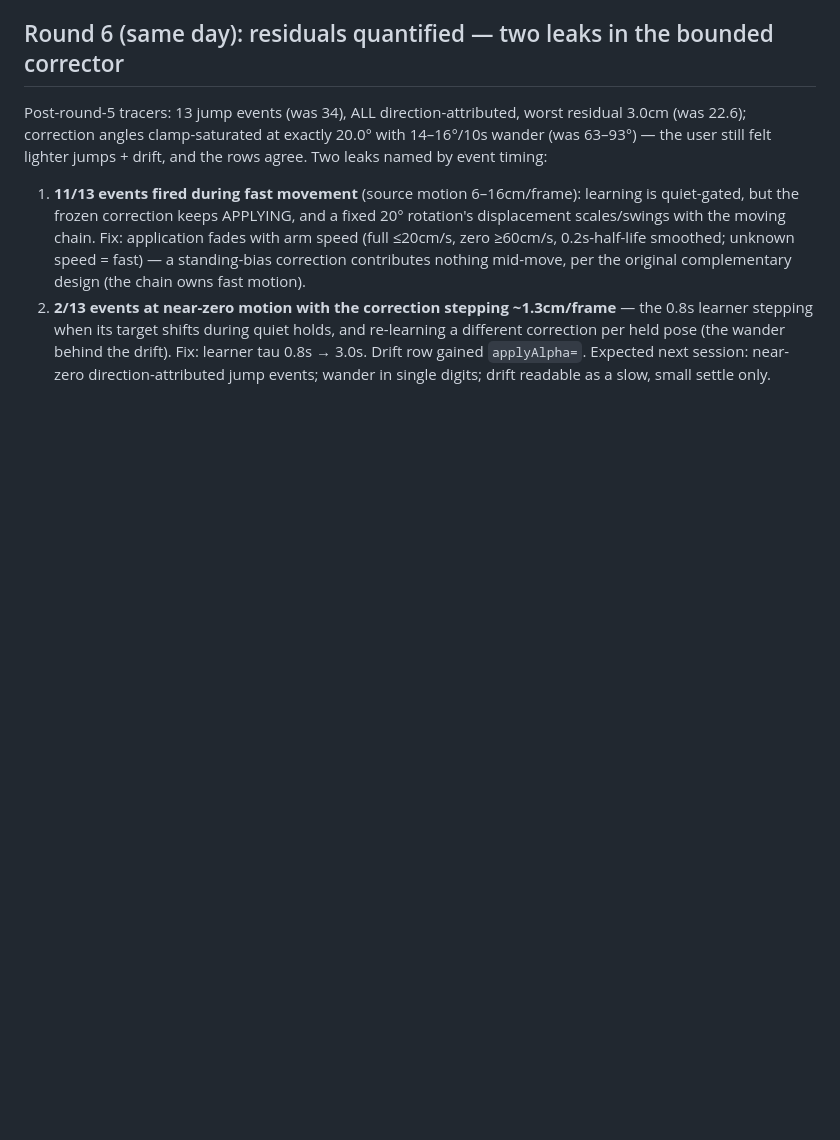
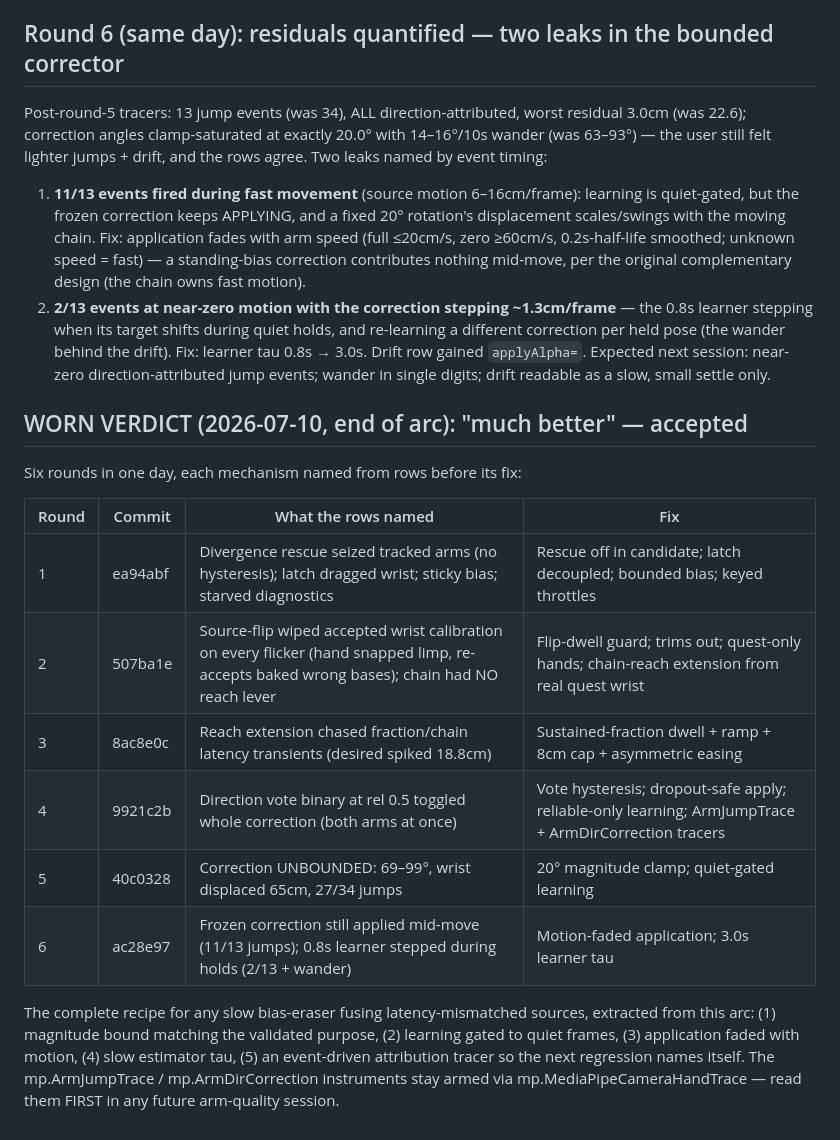
Before and after one commit to adfras/MPQ_fusion, a Markdown page: Docs/RESOLUTION_2026-07-10_ARM_CHURN_AND_STICKY_WRIST.md, the part around the change. Rendered like a GitHub page; blank space fills up the shorter version.

Commit message:
Docs: close the 2026-07-10 arm-quality arc - worn verdict accepted
Six rounds in one day, each mechanism named from log rows before its fix;
summary table + the extracted bias-eraser recipe (magnitude bound, quiet-
gated learning, motion-faded application, slow tau, attribution tracer)
recorded in RESOLUTION_2026-07-10_ARM_CHURN_AND_STICKY_WRIST.md. The
mp.ArmJumpTrace / mp.ArmDirCorrection instruments stay armed - read them
first in any future arm-quality session.

Co-Authored-By: Claude Fable 5 <noreply@anthropic.com>

```diff
--- a/Docs/RESOLUTION_2026-07-10_ARM_CHURN_AND_STICKY_WRIST.md
+++ b/Docs/RESOLUTION_2026-07-10_ARM_CHURN_AND_STICKY_WRIST.md
@@ -231,3 +231,23 @@ Two leaks named by event timing:
    0.8s → 3.0s.
 Drift row gained `applyAlpha=`. Expected next session: near-zero direction-attributed
 jump events; wander in single digits; drift readable as a slow, small settle only.
+
+## WORN VERDICT (2026-07-10, end of arc): "much better" — accepted
+
+Six rounds in one day, each mechanism named from rows before its fix:
+
+| Round | Commit  | What the rows named | Fix |
+|-------|---------|---------------------|-----|
+| 1 | ea94abf | Divergence rescue seized tracked arms (no hysteresis); latch dragged wrist; sticky bias; starved diagnostics | Rescue off in candidate; latch decoupled; bounded bias; keyed throttles |
+| 2 | 507ba1e | Source-flip wiped accepted wrist calibration on every flicker (hand snapped limp, re-accepts baked wrong bases); chain had NO reach lever | Flip-dwell guard; trims out; quest-only hands; chain-reach extension from real quest wrist |
+| 3 | 8ac8e0c | Reach extension chased fraction/chain latency transients (desired spiked 18.8cm) | Sustained-fraction dwell + ramp + 8cm cap + asymmetric easing |
+| 4 | 9921c2b | Direction vote binary at rel 0.5 toggled whole correction (both arms at once) | Vote hysteresis; dropout-safe apply; reliable-only learning; ArmJumpTrace + ArmDirCorrection tracers |
+| 5 | 40c0328 | Correction UNBOUNDED: 69–99°, wrist displaced 65cm, 27/34 jumps | 20° magnitude clamp; quiet-gated learning |
+| 6 | ac28e97 | Frozen correction still applied mid-move (11/13 jumps); 0.8s learner stepped during holds (2/13 + wander) | Motion-faded application; 3.0s learner tau |
+
+The complete recipe for any slow bias-eraser fusing latency-mismatched sources, extracted
+from this arc: (1) magnitude bound matching the validated purpose, (2) learning gated to
+quiet frames, (3) application faded with motion, (4) slow estimator tau, (5) an
+event-driven attribution tracer so the next regression names itself. The mp.ArmJumpTrace
+/ mp.ArmDirCorrection instruments stay armed via mp.MediaPipeCameraHandTrace — read them
+FIRST in any future arm-quality session.
```
